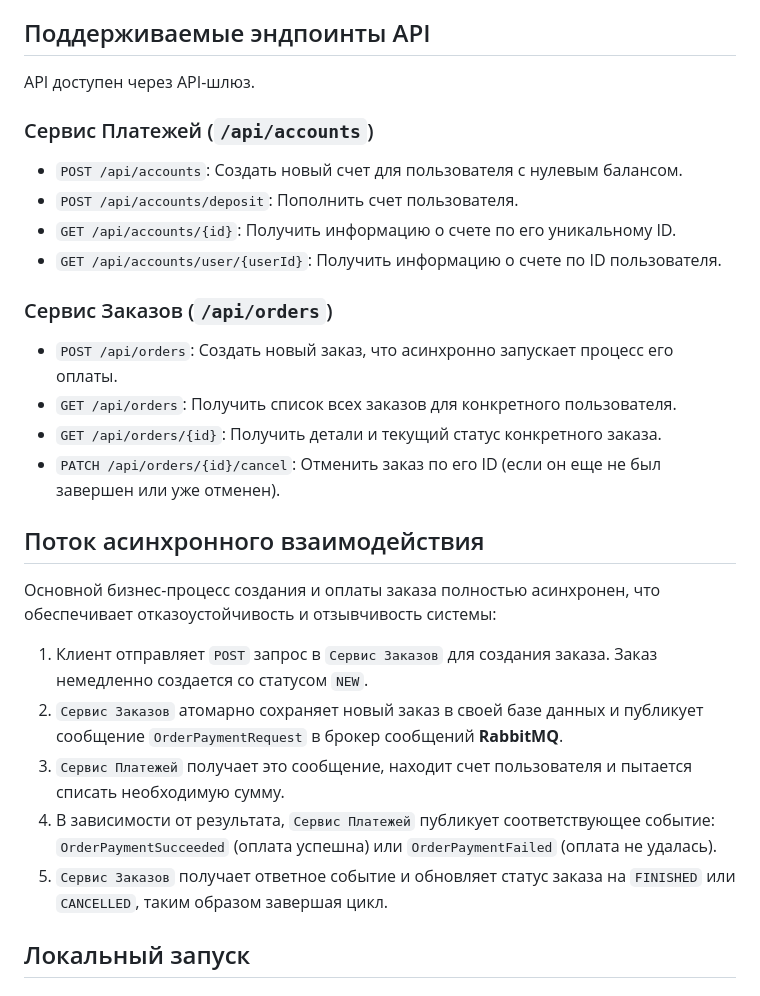
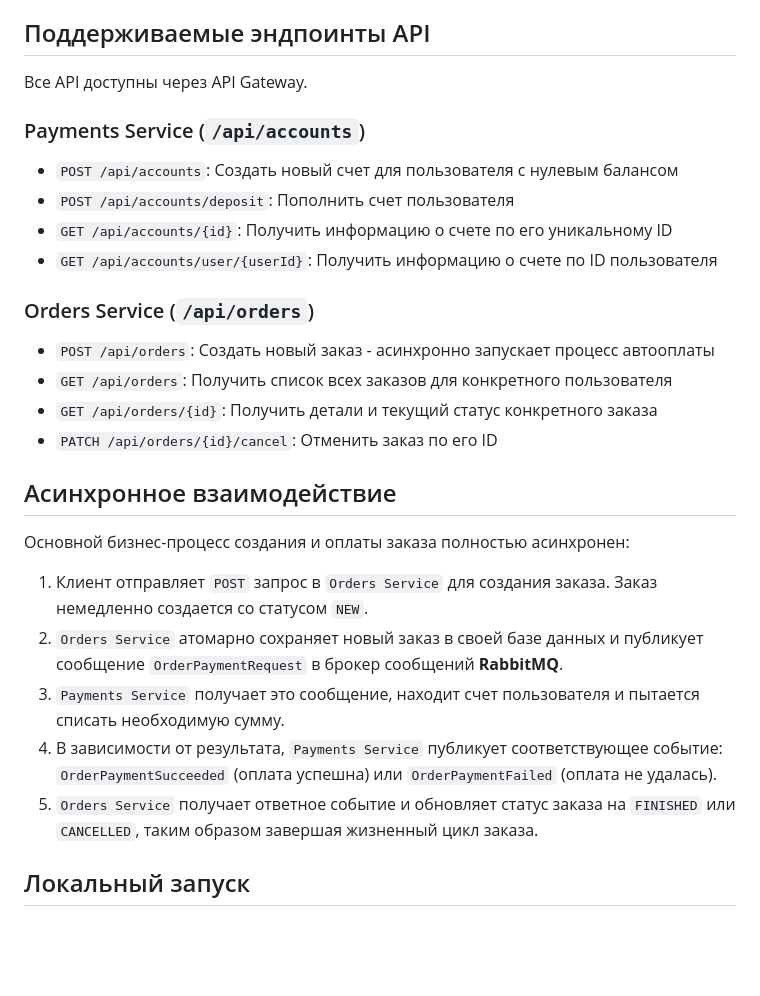
Before and after one commit to KalininVD/Orders-Payments, a Markdown page: README-ru.md, the part around the change printed below. Drawn GitHub-style; blank space fills up the shorter version.

```diff
--- a/README-ru.md
+++ b/README-ru.md
@@ -11,31 +11,31 @@
 
 ## Поддерживаемые эндпоинты API
 
-API доступен через API-шлюз.
+Все API доступны через API Gateway.
 
-### Сервис Платежей (`/api/accounts`)
+### Payments Service (`/api/accounts`)
 
--   `POST /api/accounts`: Создать новый счет для пользователя с нулевым балансом.
--   `POST /api/accounts/deposit`: Пополнить счет пользователя.
--   `GET /api/accounts/{id}`: Получить информацию о счете по его уникальному ID.
--   `GET /api/accounts/user/{userId}`: Получить информацию о счете по ID пользователя.
+-   `POST /api/accounts`: Создать новый счет для пользователя с нулевым балансом
+-   `POST /api/accounts/deposit`: Пополнить счет пользователя
+-   `GET /api/accounts/{id}`: Получить информацию о счете по его уникальному ID
+-   `GET /api/accounts/user/{userId}`: Получить информацию о счете по ID пользователя
 
-### Сервис Заказов (`/api/orders`)
+### Orders Service (`/api/orders`)
 
--   `POST /api/orders`: Создать новый заказ, что асинхронно запускает процесс его оплаты.
--   `GET /api/orders`: Получить список всех заказов для конкретного пользователя.
--   `GET /api/orders/{id}`: Получить детали и текущий статус конкретного заказа.
--   `PATCH /api/orders/{id}/cancel`: Отменить заказ по его ID (если он еще не был завершен или уже отменен).
+-   `POST /api/orders`: Создать новый заказ - асинхронно запускает процесс автооплаты
+-   `GET /api/orders`: Получить список всех заказов для конкретного пользователя
+-   `GET /api/orders/{id}`: Получить детали и текущий статус конкретного заказа
+-   `PATCH /api/orders/{id}/cancel`: Отменить заказ по его ID
 
-## Поток асинхронного взаимодействия
+## Асинхронное взаимодействие
 
-Основной бизнес-процесс создания и оплаты заказа полностью асинхронен, что обеспечивает отказоустойчивость и отзывчивость системы:
+Основной бизнес-процесс создания и оплаты заказа полностью асинхронен:
 
-1.  Клиент отправляет `POST` запрос в `Сервис Заказов` для создания заказа. Заказ немедленно создается со статусом `NEW`.
-2.  `Сервис Заказов` атомарно сохраняет новый заказ в своей базе данных и публикует сообщение `OrderPaymentRequest` в брокер сообщений **RabbitMQ**.
-3.  `Сервис Платежей` получает это сообщение, находит счет пользователя и пытается списать необходимую сумму.
-4.  В зависимости от результата, `Сервис Платежей` публикует соответствующее событие: `OrderPaymentSucceeded` (оплата успешна) или `OrderPaymentFailed` (оплата не удалась).
-5.  `Сервис Заказов` получает ответное событие и обновляет статус заказа на `FINISHED` или `CANCELLED`, таким образом завершая цикл.
+1.  Клиент отправляет `POST` запрос в `Orders Service` для создания заказа. Заказ немедленно создается со статусом `NEW`.
+2.  `Orders Service` атомарно сохраняет новый заказ в своей базе данных и публикует сообщение `OrderPaymentRequest` в брокер сообщений **RabbitMQ**.
+3.  `Payments Service` получает это сообщение, находит счет пользователя и пытается списать необходимую сумму.
+4.  В зависимости от результата, `Payments Service` публикует соответствующее событие: `OrderPaymentSucceeded` (оплата успешна) или `OrderPaymentFailed` (оплата не удалась).
+5.  `Orders Service` получает ответное событие и обновляет статус заказа на `FINISHED` или `CANCELLED`, таким образом завершая жизненный цикл заказа.
 
 ## Локальный запуск
 
```
Also changed, not shown: other parts of README-ru.md (+17 -16 lines), README.md (+23 -20 lines).
